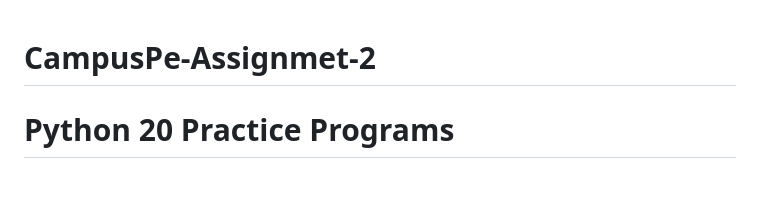
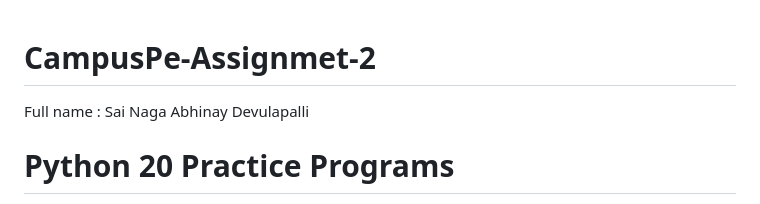
Before and after one commit to Abhinay2004-debug/CampusPe-Assignmet-2, a Markdown page: README.md, the part around the change. Rendered like a GitHub page.

Commit message:
Recent Update

```diff
--- a/README.md
+++ b/README.md
@@ -1,4 +1,5 @@
 # CampusPe-Assignmet-2
+Full name : Sai Naga Abhinay Devulapalli
 
 #  Python 20 Practice Programs
 
```
